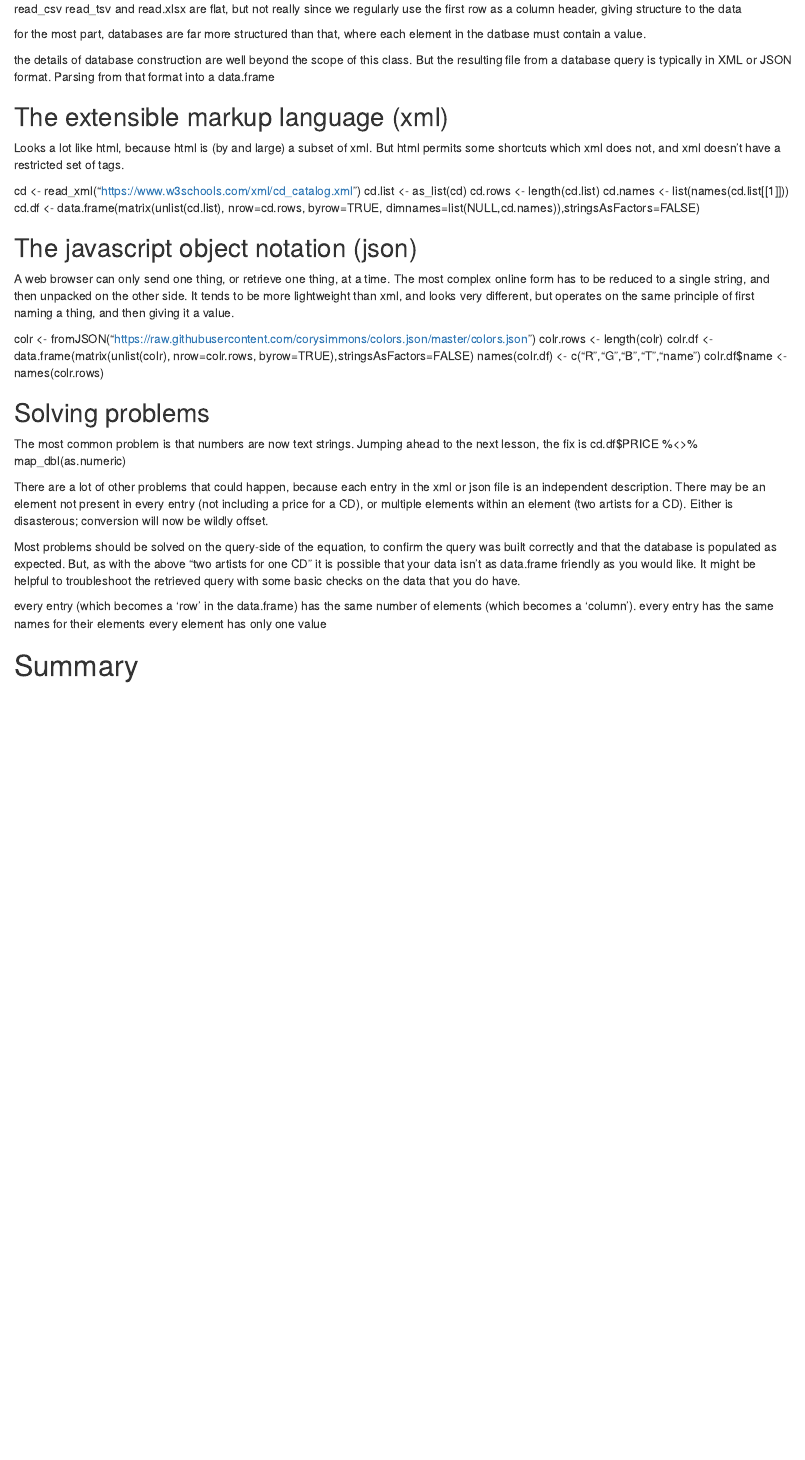
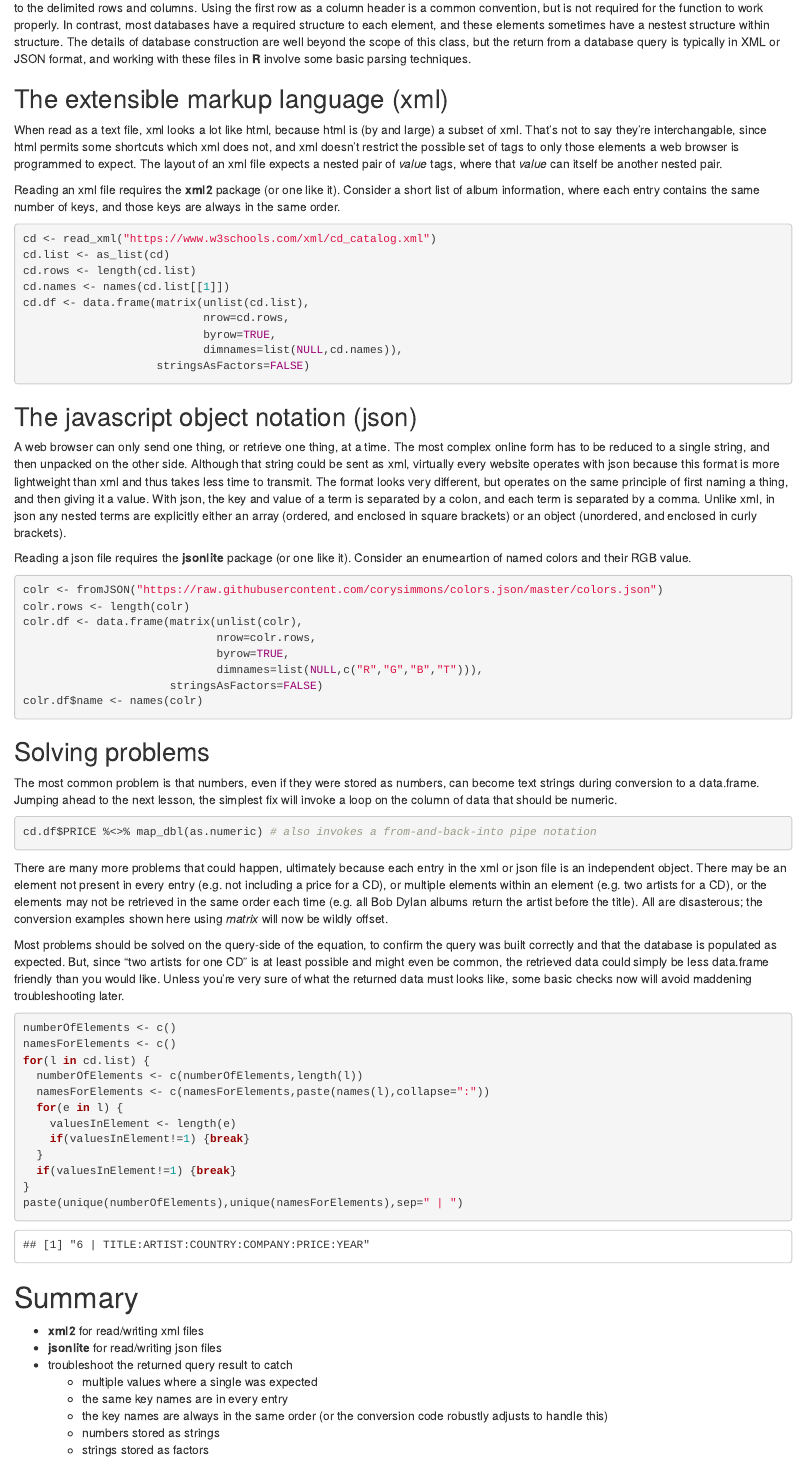
Before and after one commit to pcmathias/MSACL-intermediate-R-course, an R Markdown document (lesson8/lesson8.Rmd): the page in a window 1100 px wide, from 190 px down before the commit and from 210 px down after it. The pictures show the output file lesson8/lesson8.html that the author committed with the source, opened offline.

Commit message:
First full draft of lesson 8

````diff
--- a/lesson8/lesson8.Rmd
+++ b/lesson8/lesson8.Rmd
@@ -1,7 +1,7 @@
 ---
 title: 'Lesson 8: Beyond the csv -- parsing xml and json files'
 author: "Adam Zabell"
-date: "12/28/2017"
+date: "1/2/2018"
 output: html_document
 ---
 
@@ -13,42 +15,69 @@ library(jsonlite)
 ```
 
 # Flat and Structured Files
-read_csv read_tsv and read.xlsx are flat, but not really since we regularly use the first row as a column header, giving structure to the data
-
-for the most part, databases are far more structured than that, where each element in the datbase must contain a value.
-
-the details of database construction are well beyond the scope of this class. But the resulting file from a database query is typically in XML or JSON format. Parsing from that format into a data.frame
+The commands read_csv, read_tsv, and read.xlsx discussed in Lesson 5 open files that are often called 'flat' because there is no inherent structure to the delimited rows and columns. Using the first row as a column header is a common convention, but is not required for the function to work properly. In contrast, most databases have a required structure to each element, and these elements sometimes have a nestest structure within structure. The details of database construction are well beyond the scope of this class, but the return from a database query is typically in XML or JSON format, and working with these files in **R** involve some basic parsing techniques.
 
 ## The extensible markup language (xml)
-Looks a lot like html, because html is (by and large) a subset of xml. But html permits some shortcuts which xml does not, and xml doesn't have a restricted set of tags.
+When read as a text file, xml looks a lot like html, because html is (by and large) a subset of xml. That's not to say they're interchangable, since html permits some shortcuts which xml does not, and xml doesn't restrict the possible set of tags to only those elements a web browser is programmed to expect. The layout of an xml file expects a nested pair of <key>*value*</key> tags, where that *value* can itself be another nested pair.
 
+Reading an xml file requires the **xml2** package (or one like it). Consider a short list of album information, where each entry contains the same number of keys, and those keys are always in the same order.
+```{r xml_example}
 cd <- read_xml("https://www.w3schools.com/xml/cd_catalog.xml")
 cd.list <- as_list(cd)
 cd.rows <- length(cd.list)
-cd.names <- list(names(cd.list[[1]]))
-cd.df <- data.frame(matrix(unlist(cd.list), nrow=cd.rows, byrow=TRUE, dimnames=list(NULL,cd.names)),stringsAsFactors=FALSE)
+cd.names <- names(cd.list[[1]])
+cd.df <- data.frame(matrix(unlist(cd.list),
+                           nrow=cd.rows,
+                           byrow=TRUE,
+                           dimnames=list(NULL,cd.names)),
+                    stringsAsFactors=FALSE)
+```
 
 ## The javascript object notation (json)
-A web browser can only send one thing, or retrieve one thing, at a time. The most complex online form has to be reduced to a single string, and then unpacked on the other side. It tends to be more lightweight than xml, and looks very different, but operates on the same principle of first naming a thing, and then giving it a value.
+A web browser can only send one thing, or retrieve one thing, at a time. The most complex online form has to be reduced to a single string, and then unpacked on the other side. Although that string could be sent as xml, virtually every website operates with json because this format is more lightweight than xml and thus takes less time to transmit. The format looks very different, but operates on the same principle of first naming a thing, and then giving it a value. With json, the key and value of a term is separated by a colon, and each term is separated by a comma. Unlike xml, in json any nested terms are explicitly either an array (ordered, and enclosed in square brackets) or an object (unordered, and enclosed in curly brackets).
 
+Reading a json file requires the **jsonlite** package (or one like it). Consider an enumeartion of named colors and their RGB value.
+```{r json_example}
 colr <- fromJSON("https://raw.githubusercontent.com/corysimmons/colors.json/master/colors.json")
 colr.rows <- length(colr)
-colr.df <- data.frame(matrix(unlist(colr), nrow=colr.rows, byrow=TRUE),stringsAsFactors=FALSE)
-names(colr.df) <- c("R","G","B","T","name")
-colr.df$name <- names(colr.rows)
+colr.df <- data.frame(matrix(unlist(colr),
+                             nrow=colr.rows,
+                             byrow=TRUE,
+                             dimnames=list(NULL,c("R","G","B","T"))),
+                      stringsAsFactors=FALSE)
+colr.df$name <- names(colr)
+```
 
 ## Solving problems
-The most common problem is that numbers are now text strings. Jumping ahead to the next lesson, the fix is
-cd.df$PRICE %<>% map_dbl(as.numeric)
+The most common problem is that numbers, even if they were stored as numbers, can become text strings during conversion to a data.frame. Jumping ahead to the next lesson, the simplest fix will invoke a loop on the column of data that should be numeric.
+```{r cd_price}
+cd.df$PRICE %<>% map_dbl(as.numeric) # also invokes a from-and-back-into pipe notation
+```
 
-There are a lot of other problems that could happen, because each entry in the xml or json file is an independent description. There may be an element not present in every entry (not including a price for a CD), or multiple elements within an element (two artists for a CD). Either is disasterous; conversion will now be wildly offset.
+There are many more problems that could happen, ultimately because each entry in the xml or json file is an independent object. There may be an element not present in every entry (e.g. not including a price for a CD), or multiple elements within an element (e.g. two artists for a CD), or the elements may not be retrieved in the same order each time (e.g. all Bob Dylan albums return the artist before the title). All are disasterous; the conversion examples shown here using *matrix* will now be wildly offset.
 
-Most problems should be solved on the query-side of the equation, to confirm the query was built correctly and that the database is populated as expected. But, as with the above "two artists for one CD" it is possible that your data isn't as data.frame friendly as you would like. It might be helpful to troubleshoot the retrieved query with some basic checks on the data that you do have.
-
-every entry (which becomes a 'row' in the data.frame) has the same number of elements (which becomes a 'column').
-every entry has the same names for their elements
-every element has only one value
-
-
+Most problems should be solved on the query-side of the equation, to confirm the query was built correctly and that the database is populated as expected. But, since "two artists for one CD" is at least possible and might even be common, the retrieved data could simply be less data.frame friendly than you would like. Unless you're very sure of what the returned data must looks like, some basic checks now will avoid maddening troubleshooting later.
+```{r troubleshooting}
+numberOfElements <- c()
+namesForElements <- c()
+for(l in cd.list) {
+  numberOfElements <- c(numberOfElements,length(l))
+  namesForElements <- c(namesForElements,paste(names(l),collapse=":"))
+  for(e in l) {
+    valuesInElement <- length(e)
+    if(valuesInElement!=1) {break}
+  }
+  if(valuesInElement!=1) {break}
+}
+paste(unique(numberOfElements),unique(namesForElements),sep=" | ")
+```
 
 # Summary
+* **xml2** for read/writing xml files
+* **jsonlite** for read/writing json files
+* troubleshoot the returned query result to catch
+    + multiple values where a single was expected
+    + the same key names are in every entry
+    + the key names are always in the same order (or the conversion code robustly adjusts to handle this)
+    + numbers stored as strings
+    + strings stored as factors
````
Also changed, not shown: lesson8/lesson8.html, lesson8/lesson8.Rmd (2 more changed lines).
